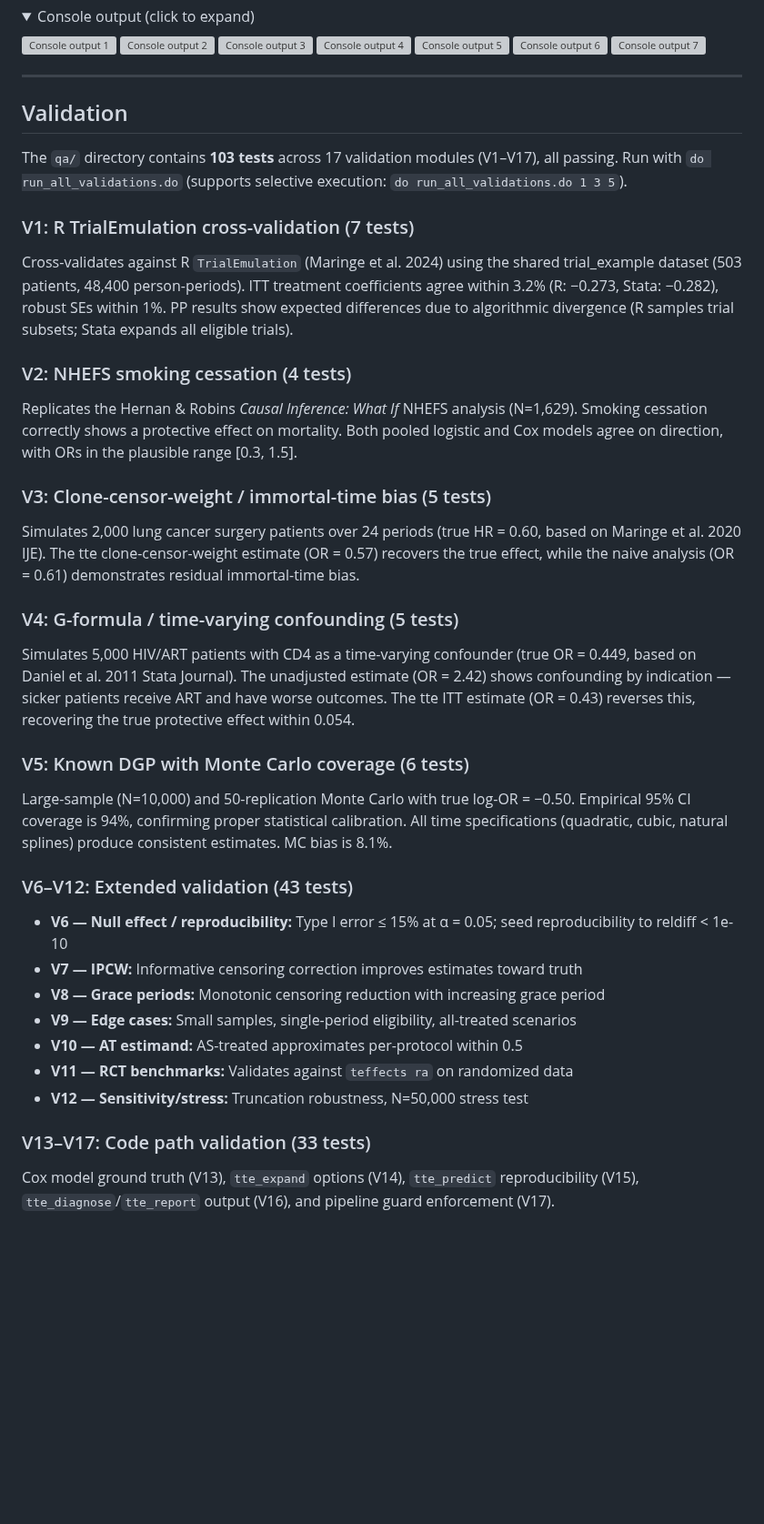
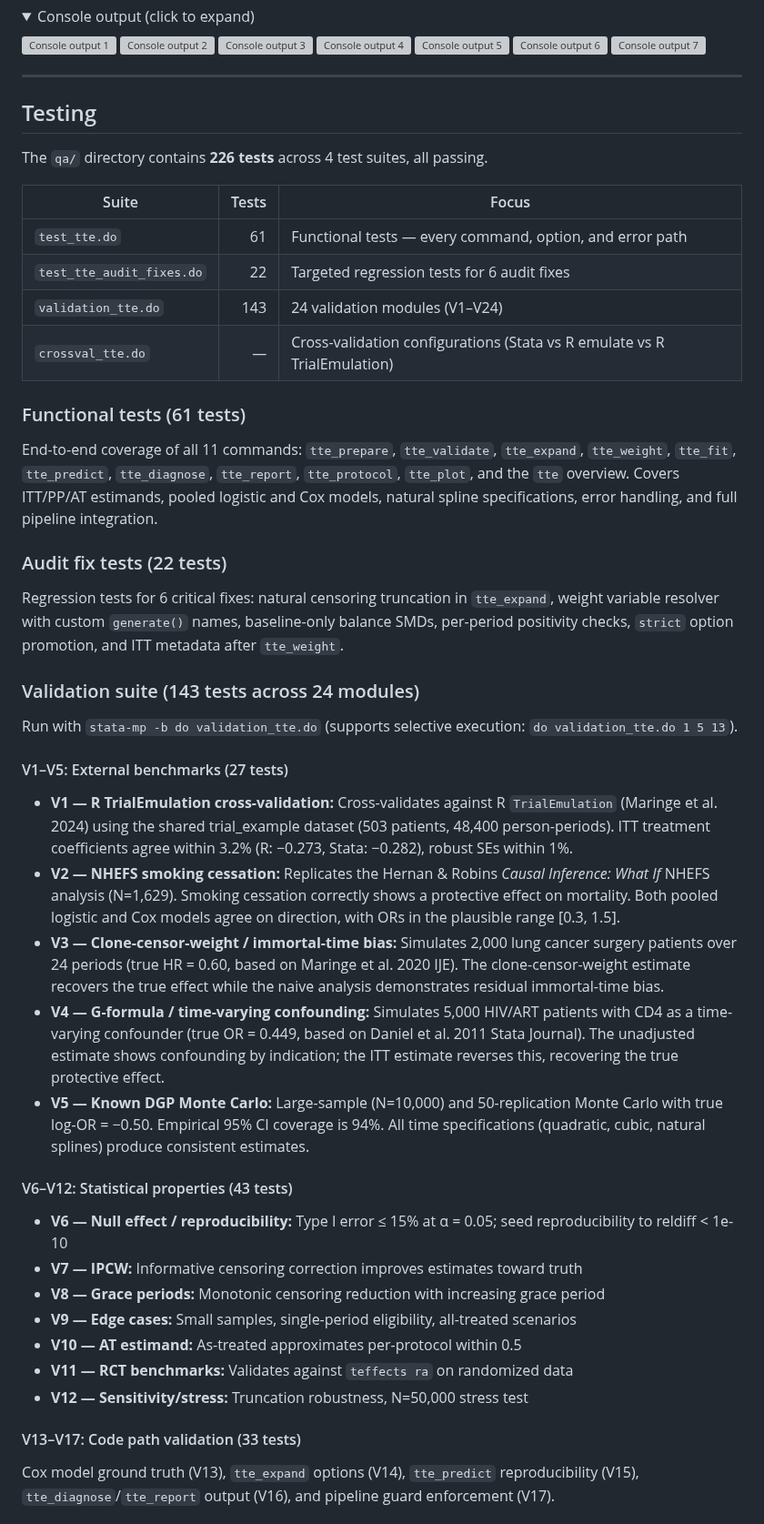
Before and after one commit to tpcopeland/Stata-Tools, a Markdown page: tte/README.md, the part around one of its changes. Shown at 91% size. Drawn GitHub-style; folded sections open; blank space fills up the shorter version; grey boxes are pictures that could not be loaded.

Commit message:
Add tte demo scripts, outputs, and expand README

```diff
--- a/tte/README.md
+++ b/tte/README.md
@@ -664,40 +713,47 @@ The demo runs both ITT and PP analyses on the `trial_example` dataset and benchm
 
 ---
 
-## Validation
+## Testing
 
-The `qa/` directory contains **103 tests** across 17 validation modules (V1–V17), all passing. Run with `do run_all_validations.do` (supports selective execution: `do run_all_validations.do 1 3 5`).
+The `qa/` directory contains **226 tests** across 4 test suites, all passing.
 
-### V1: R TrialEmulation cross-validation (7 tests)
+| Suite | Tests | Focus |
+|-------|------:|-------|
+| `test_tte.do` | 61 | Functional tests — every command, option, and error path |
+| `test_tte_audit_fixes.do` | 22 | Targeted regression tests for 6 audit fixes |
+| `validation_tte.do` | 143 | 24 validation modules (V1–V24) |
+| `crossval_tte.do` | — | Cross-validation configurations (Stata vs R emulate vs R TrialEmulation) |
 
-Cross-validates against R `TrialEmulation` (Maringe et al. 2024) using the shared trial_example dataset (503 patients, 48,400 person-periods). ITT treatment coefficients agree within 3.2% (R: −0.273, Stata: −0.282), robust SEs within 1%. PP results show expected differences due to algorithmic divergence (R samples trial subsets; Stata expands all eligible trials).
+### Functional tests (61 tests)
 
-### V2: NHEFS smoking cessation (4 tests)
+End-to-end coverage of all 11 commands: `tte_prepare`, `tte_validate`, `tte_expand`, `tte_weight`, `tte_fit`, `tte_predict`, `tte_diagnose`, `tte_report`, `tte_protocol`, `tte_plot`, and the `tte` overview. Covers ITT/PP/AT estimands, pooled logistic and Cox models, natural spline specifications, error handling, and full pipeline integration.
 
-Replicates the Hernan & Robins *Causal Inference: What If* NHEFS analysis (N=1,629). Smoking cessation correctly shows a protective effect on mortality. Both pooled logistic and Cox models agree on direction, with ORs in the plausible range [0.3, 1.5].
+### Audit fix tests (22 tests)
 
-### V3: Clone-censor-weight / immortal-time bias (5 tests)
+Regression tests for 6 critical fixes: natural censoring truncation in `tte_expand`, weight variable resolver with custom `generate()` names, baseline-only balance SMDs, per-period positivity checks, `strict` option promotion, and ITT metadata after `tte_weight`.
 
-Simulates 2,000 lung cancer surgery patients over 24 periods (true HR = 0.60, based on Maringe et al. 2020 IJE). The tte clone-censor-weight estimate (OR = 0.57) recovers the true effect, while the naive analysis (OR = 0.61) demonstrates residual immortal-time bias.
+### Validation suite (143 tests across 24 modules)
 
-### V4: G-formula / time-varying confounding (5 tests)
+Run with `stata-mp -b do validation_tte.do` (supports selective execution: `do validation_tte.do 1 5 13`).
 
-Simulates 5,000 HIV/ART patients with CD4 as a time-varying confounder (true OR = 0.449, based on Daniel et al. 2011 Stata Journal). The unadjusted estimate (OR = 2.42) shows confounding by indication — sicker patients receive ART and have worse outcomes. The tte ITT estimate (OR = 0.43) reverses this, recovering the true protective effect within 0.054.
+#### V1–V5: External benchmarks (27 tests)
 
-### V5: Known DGP with Monte Carlo coverage (6 tests)
+- **V1 — R TrialEmulation cross-validation:** Cross-validates against R `TrialEmulation` (Maringe et al. 2024) using the shared trial_example dataset (503 patients, 48,400 person-periods). ITT treatment coefficients agree within 3.2% (R: −0.273, Stata: −0.282), robust SEs within 1%.
+- **V2 — NHEFS smoking cessation:** Replicates the Hernan & Robins *Causal Inference: What If* NHEFS analysis (N=1,629). Smoking cessation correctly shows a protective effect on mortality. Both pooled logistic and Cox models agree on direction, with ORs in the plausible range [0.3, 1.5].
+- **V3 — Clone-censor-weight / immortal-time bias:** Simulates 2,000 lung cancer surgery patients over 24 periods (true HR = 0.60, based on Maringe et al. 2020 IJE). The clone-censor-weight estimate recovers the true effect while the naive analysis demonstrates residual immortal-time bias.
+- **V4 — G-formula / time-varying confounding:** Simulates 5,000 HIV/ART patients with CD4 as a time-varying confounder (true OR = 0.449, based on Daniel et al. 2011 Stata Journal). The unadjusted estimate shows confounding by indication; the ITT estimate reverses this, recovering the true protective effect.
+- **V5 — Known DGP Monte Carlo:** Large-sample (N=10,000) and 50-replication Monte Carlo with true log-OR = −0.50. Empirical 95% CI coverage is 94%. All time specifications (quadratic, cubic, natural splines) produce consistent estimates.
 
-Large-sample (N=10,000) and 50-replication Monte Carlo with true log-OR = −0.50. Empirical 95% CI coverage is 94%, confirming proper statistical calibration. All time specifications (quadratic, cubic, natural splines) produce consistent estimates. MC bias is 8.1%.
-
-### V6–V12: Extended validation (43 tests)
+#### V6–V12: Statistical properties (43 tests)
 
 - **V6 — Null effect / reproducibility:** Type I error ≤ 15% at α = 0.05; seed reproducibility to reldiff < 1e-10
 - **V7 — IPCW:** Informative censoring correction improves estimates toward truth
 - **V8 — Grace periods:** Monotonic censoring reduction with increasing grace period
 - **V9 — Edge cases:** Small samples, single-period eligibility, all-treated scenarios
-- **V10 — AT estimand:** AS-treated approximates per-protocol within 0.5
+- **V10 — AT estimand:** As-treated approximates per-protocol within 0.5
 - **V11 — RCT benchmarks:** Validates against `teffects ra` on randomized data
 - **V12 — Sensitivity/stress:** Truncation robustness, N=50,000 stress test
 
-### V13–V17: Code path validation (33 tests)
+#### V13–V17: Code path validation (33 tests)
 
 Cox model ground truth (V13), `tte_expand` options (V14), `tte_predict` reproducibility (V15), `tte_diagnose`/`tte_report` output (V16), and pipeline guard enforcement (V17).
```
Also changed, not shown: other parts of tte/README.md (+63 -0 lines), tte/demo/demo_output_emulate/survival_curves_crude.png (added), tte/demo/demo_output_emulate/survival_curves_ipweighted.png (added), tte/demo/demo_output_trialemulation/survival_curves_crude.png (added), tte/demo/demo_output_trialemulation/survival_curves_ipweighted.png (added), tte/demo/whatif/survival_curves_crude.png (added), tte/demo/whatif/survival_curves_ipweighted.png (added), 8 other files.
